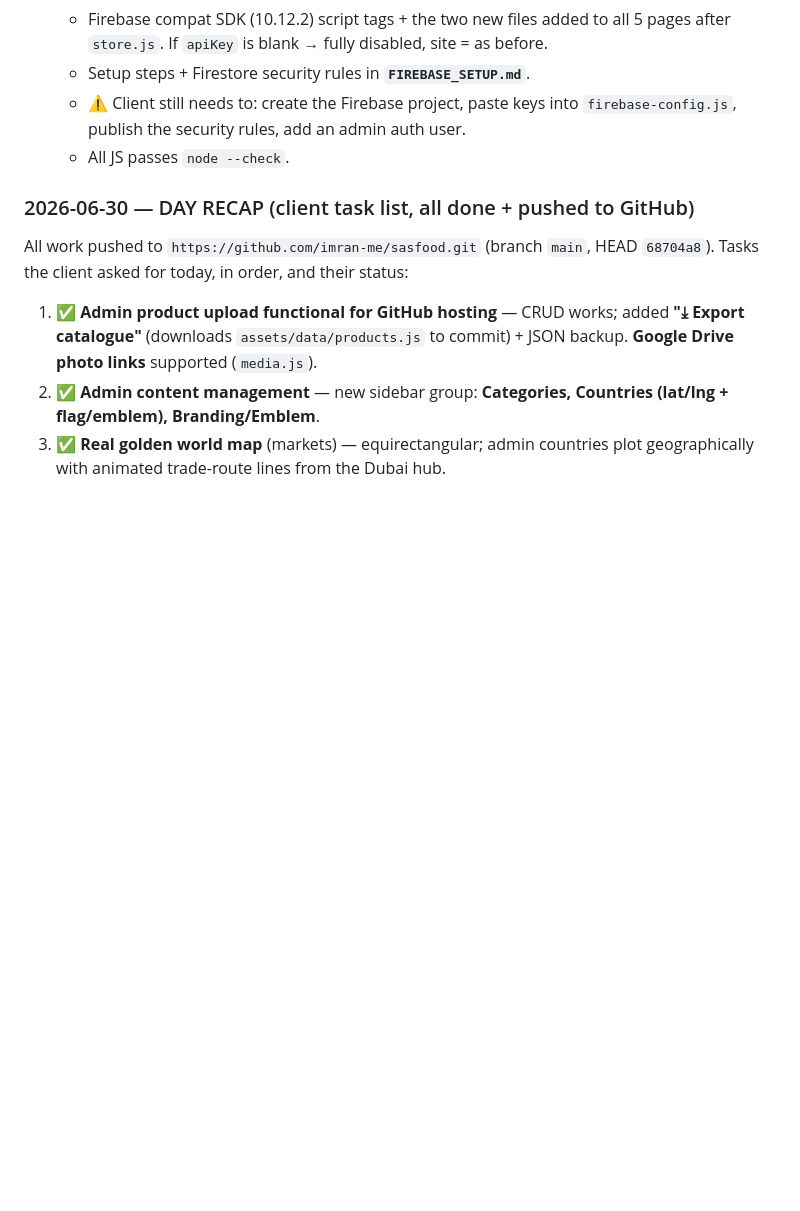
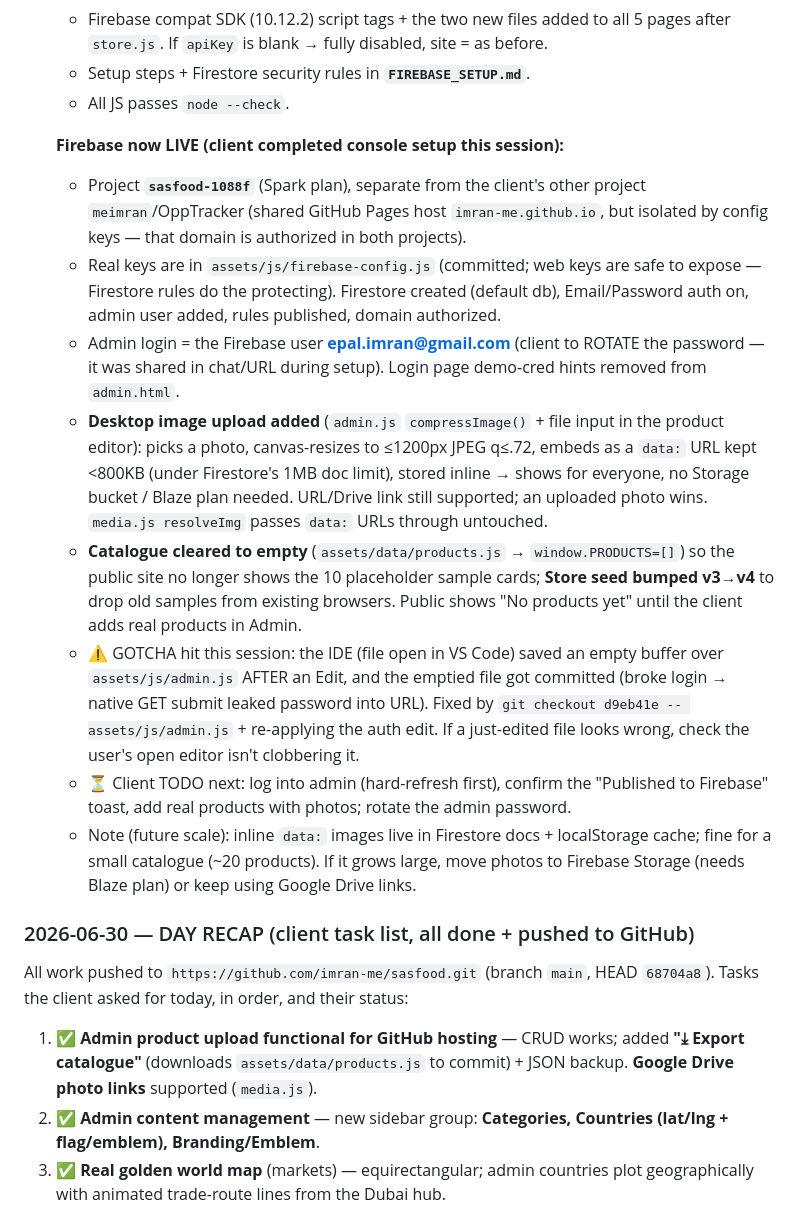
Before and after one commit to imran-me/sasfood, a Markdown page: PROJECT_CONTEXT.md, the part around the change. Drawn GitHub-style; blank space fills up the shorter version.

Commit message:
Context: session 7 — Firebase live (sasfood-1088f), desktop image upload, empty catalogue
Co-Authored-By: Claude Opus 4.8 (1M context) <noreply@anthropic.com>

```diff
--- a/PROJECT_CONTEXT.md
+++ b/PROJECT_CONTEXT.md
@@ -189,9 +189,38 @@ on mobile, and **connect Firebase Firestore** so admin edits are instantly publi
   - Firebase compat SDK (10.12.2) script tags + the two new files added to all 5
     pages after `store.js`. If `apiKey` is blank → fully disabled, site = as before.
   - Setup steps + Firestore security rules in **`FIREBASE_SETUP.md`**.
-  - ⚠️ Client still needs to: create the Firebase project, paste keys into
-    `firebase-config.js`, publish the security rules, add an admin auth user.
   - All JS passes `node --check`.
+
+  **Firebase now LIVE (client completed console setup this session):**
+  - Project **`sasfood-1088f`** (Spark plan), separate from the client's other
+    project `meimran`/OppTracker (shared GitHub Pages host `imran-me.github.io`,
+    but isolated by config keys — that domain is authorized in both projects).
+  - Real keys are in `assets/js/firebase-config.js` (committed; web keys are safe
+    to expose — Firestore rules do the protecting). Firestore created (default db),
+    Email/Password auth on, admin user added, rules published, domain authorized.
+  - Admin login = the Firebase user **epal.imran@gmail.com** (client to ROTATE the
+    password — it was shared in chat/URL during setup). Login page demo-cred hints
+    removed from `admin.html`.
+  - **Desktop image upload added** (`admin.js` `compressImage()` + file input in
+    the product editor): picks a photo, canvas-resizes to ≤1200px JPEG q≤.72,
+    embeds as a `data:` URL kept <800KB (under Firestore's 1MB doc limit), stored
+    inline → shows for everyone, no Storage bucket / Blaze plan needed. URL/Drive
+    link still supported; an uploaded photo wins. `media.js resolveImg` passes
+    `data:` URLs through untouched.
+  - **Catalogue cleared to empty** (`assets/data/products.js` → `window.PRODUCTS=[]`)
+    so the public site no longer shows the 10 placeholder sample cards; **Store
+    seed bumped v3→v4** to drop old samples from existing browsers. Public shows
+    "No products yet" until the client adds real products in Admin.
+  - ⚠️ GOTCHA hit this session: the IDE (file open in VS Code) saved an empty
+    buffer over `assets/js/admin.js` AFTER an Edit, and the emptied file got
+    committed (broke login → native GET submit leaked password into URL). Fixed by
+    `git checkout d9eb41e -- assets/js/admin.js` + re-applying the auth edit. If a
+    just-edited file looks wrong, check the user's open editor isn't clobbering it.
+  - ⏳ Client TODO next: log into admin (hard-refresh first), confirm the "Published
+    to Firebase" toast, add real products with photos; rotate the admin password.
+  - Note (future scale): inline `data:` images live in Firestore docs + localStorage
+    cache; fine for a small catalogue (~20 products). If it grows large, move photos
+    to Firebase Storage (needs Blaze plan) or keep using Google Drive links.
 
 ### 2026-06-30 — DAY RECAP (client task list, all done + pushed to GitHub)
 All work pushed to `https://github.com/imran-me/sasfood.git` (branch `main`,
```
